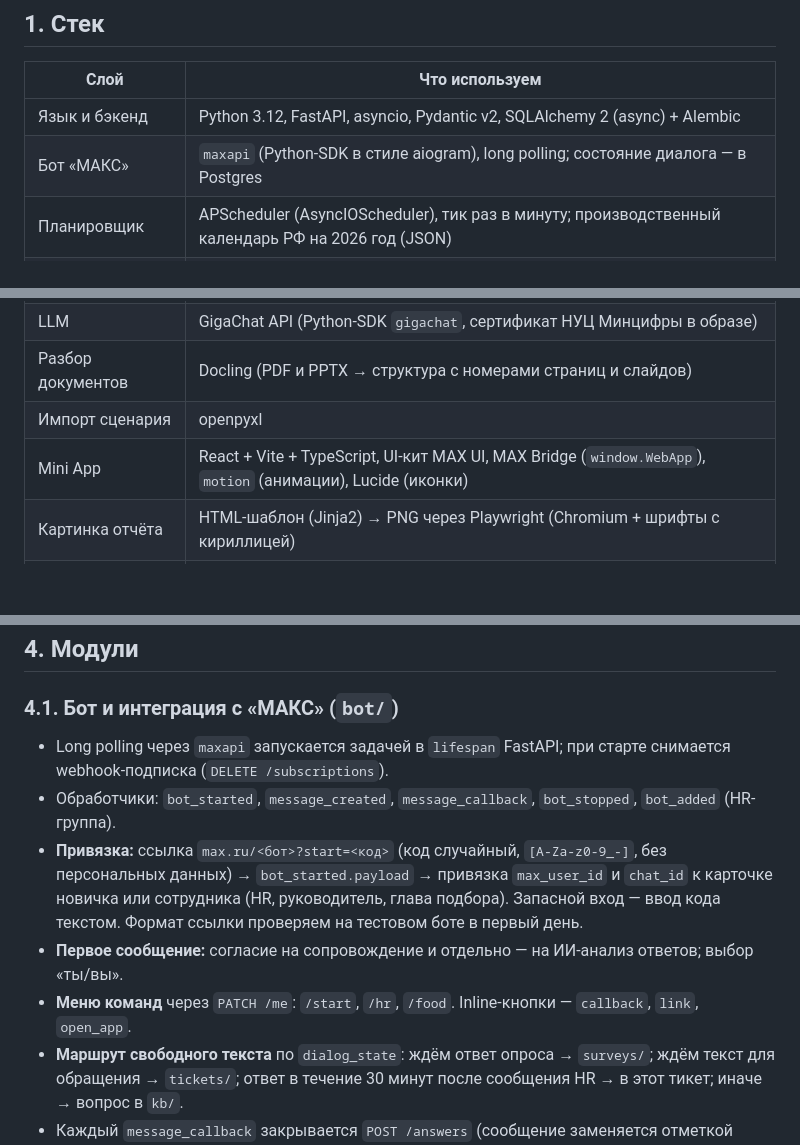
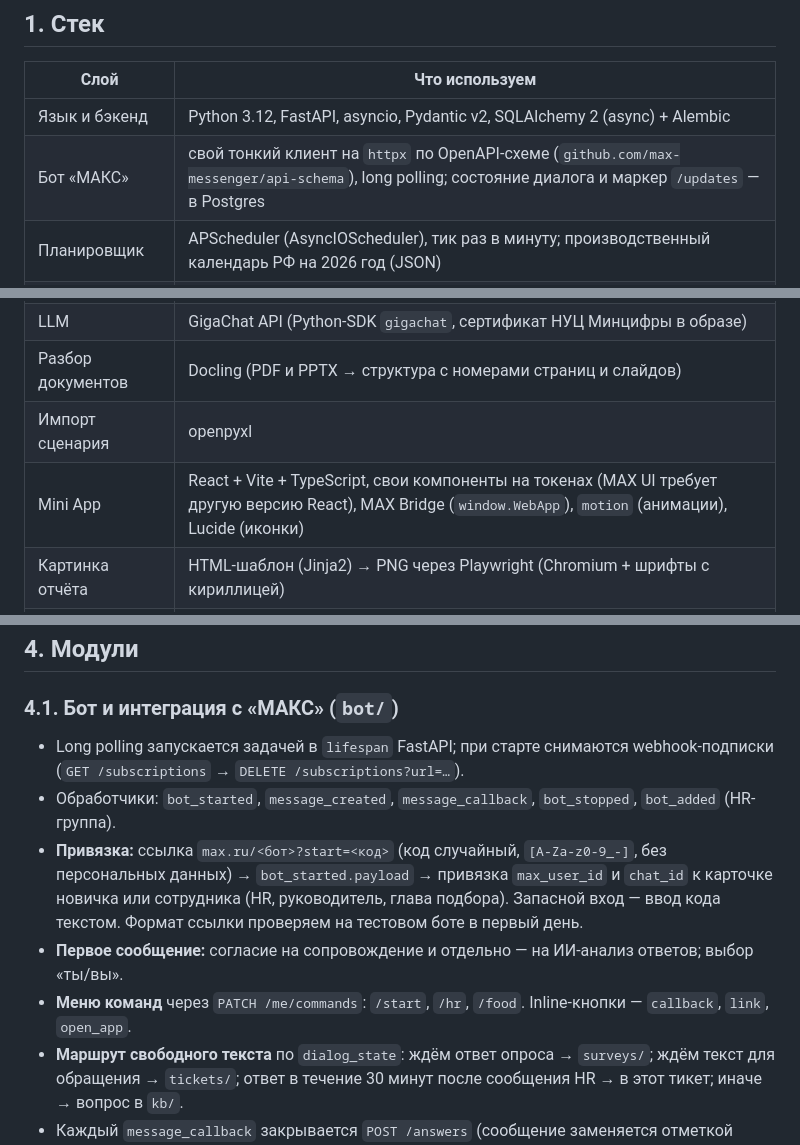
Before and after one commit to Kurligin/mosprom-polyplast, a Markdown page: dev-plan.md, 3 parts joined by grey strips. Drawn GitHub-style; blank space fills up the shorter version.

Commit message:
docs: что собрано, правки стека (свой клиент МАКС, свои компоненты Mini App)

```diff
--- a/dev-plan.md
+++ b/dev-plan.md
@@ -9,14 +9,14 @@
 | Слой | Что используем |
 |---|---|
 | Язык и бэкенд | Python 3.12, FastAPI, asyncio, Pydantic v2, SQLAlchemy 2 (async) + Alembic |
-| Бот «МАКС» | `maxapi` (Python-SDK в стиле aiogram), long polling; состояние диалога — в Postgres |
+| Бот «МАКС» | свой тонкий клиент на `httpx` по OpenAPI-схеме (`github.com/max-messenger/api-schema`), long polling; состояние диалога и маркер `/updates` — в Postgres |
 | Планировщик | APScheduler (AsyncIOScheduler), тик раз в минуту; производственный календарь РФ на 2026 год (JSON) |
 | База данных | PostgreSQL 16 + pgvector (HNSW, cosine) + полнотекстовый поиск (`russian`, GIN) |
 | Эмбеддинги | `BAAI/bge-m3` на CPU (sentence-transformers, CPU-сборка torch), размерность 1024 |
 | LLM | GigaChat API (Python-SDK `gigachat`, сертификат НУЦ Минцифры в образе) |
 | Разбор документов | Docling (PDF и PPTX → структура с номерами страниц и слайдов) |
 | Импорт сценария | openpyxl |
-| Mini App | React + Vite + TypeScript, UI-кит MAX UI, MAX Bridge (`window.WebApp`), `motion` (анимации), Lucide (иконки) |
+| Mini App | React + Vite + TypeScript, свои компоненты на токенах (MAX UI требует другую версию React), MAX Bridge (`window.WebApp`), `motion` (анимации), Lucide (иконки) |
 | Картинка отчёта | HTML-шаблон (Jinja2) → PNG через Playwright (Chromium + шрифты с кириллицей) |
 | Запуск | Docker Compose (локально — Docker Desktop, arm64; сервер — VPS), Caddy (HTTPS) |
 | Качество | pytest, ruff, скрипт оценки на эталоне |
@@ -75,11 +75,11 @@
 ## 4. Модули
 
 ### 4.1. Бот и интеграция с «МАКС» (`bot/`)
-- Long polling через `maxapi` запускается задачей в `lifespan` FastAPI; при старте снимается webhook-подписка (`DELETE /subscriptions`).
+- Long polling запускается задачей в `lifespan` FastAPI; при старте снимаются webhook-подписки (`GET /subscriptions` → `DELETE /subscriptions?url=…`).
 - Обработчики: `bot_started`, `message_created`, `message_callback`, `bot_stopped`, `bot_added` (HR-группа).
 - **Привязка:** ссылка `max.ru/<бот>?start=<код>` (код случайный, `[A-Za-z0-9_-]`, без персональных данных) → `bot_started.payload` → привязка `max_user_id` и `chat_id` к карточке новичка или сотрудника (HR, руководитель, глава подбора). Запасной вход — ввод кода текстом. Формат ссылки проверяем на тестовом боте в первый день.
 - **Первое сообщение:** согласие на сопровождение и отдельно — на ИИ-анализ ответов; выбор «ты/вы».
-- **Меню команд** через `PATCH /me`: `/start`, `/hr`, `/food`. Inline-кнопки — `callback`, `link`, `open_app`.
+- **Меню команд** через `PATCH /me/commands`: `/start`, `/hr`, `/food`. Inline-кнопки — `callback`, `link`, `open_app`.
 - **Маршрут свободного текста** по `dialog_state`: ждём ответ опроса → `surveys/`; ждём текст для обращения → `tickets/`; ответ в течение 30 минут после сообщения HR → в этот тикет; иначе → вопрос в `kb/`.
 - Каждый `message_callback` закрывается `POST /answers` (сообщение заменяется отметкой выбора).
 - **Очередь отправки:** не больше 2 сообщений/с в диалог и 30 запросов/с на бота; 429 → повтор с паузой; 403 `chat.denied` → статус «остановил бота» без повторов; текст длиннее 3500 символов делится на части.
```
